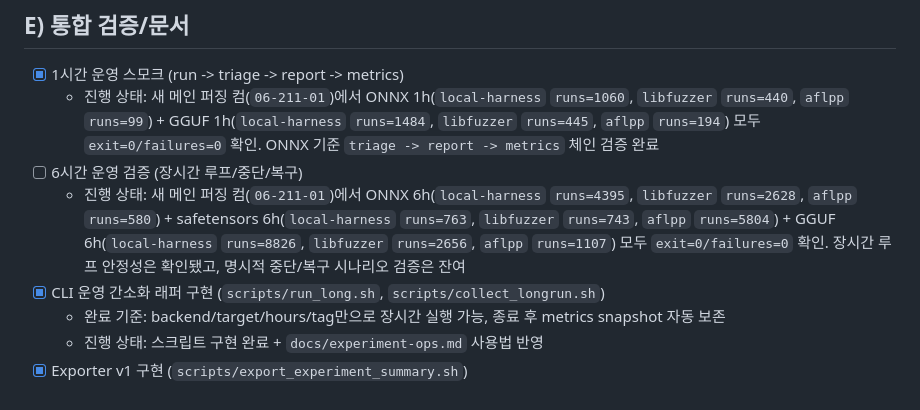
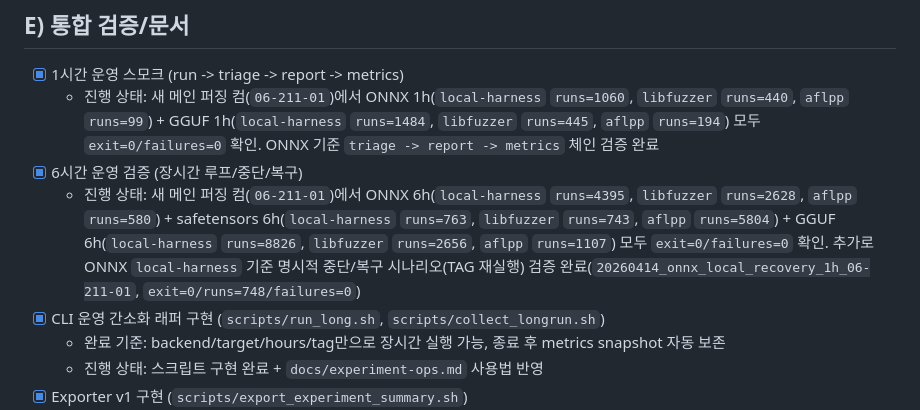
Before and after one commit to sukwoo1234/new-bugbounty, a Markdown page: docs/dev-todo-legacy-upgrade.md, the part around the change. GitHub-like rendering.

```diff
--- a/docs/dev-todo-legacy-upgrade.md
+++ b/docs/dev-todo-legacy-upgrade.md
@@ -93,8 +93,8 @@
 ## E) 통합 검증/문서
 - [x] 1시간 운영 스모크 (run -> triage -> report -> metrics)
   - 진행 상태: 새 메인 퍼징 컴(`06-211-01`)에서 ONNX 1h(`local-harness` `runs=1060`, `libfuzzer` `runs=440`, `aflpp` `runs=99`) + GGUF 1h(`local-harness` `runs=1484`, `libfuzzer` `runs=445`, `aflpp` `runs=194`) 모두 `exit=0/failures=0` 확인. ONNX 기준 `triage -> report -> metrics` 체인 검증 완료
-- [ ] 6시간 운영 검증 (장시간 루프/중단/복구)
-  - 진행 상태: 새 메인 퍼징 컴(`06-211-01`)에서 ONNX 6h(`local-harness` `runs=4395`, `libfuzzer` `runs=2628`, `aflpp` `runs=580`) + safetensors 6h(`local-harness` `runs=763`, `libfuzzer` `runs=743`, `aflpp` `runs=5804`) + GGUF 6h(`local-harness` `runs=8826`, `libfuzzer` `runs=2656`, `aflpp` `runs=1107`) 모두 `exit=0/failures=0` 확인. 장시간 루프 안정성은 확인됐고, 명시적 중단/복구 시나리오 검증은 잔여
+- [x] 6시간 운영 검증 (장시간 루프/중단/복구)
+  - 진행 상태: 새 메인 퍼징 컴(`06-211-01`)에서 ONNX 6h(`local-harness` `runs=4395`, `libfuzzer` `runs=2628`, `aflpp` `runs=580`) + safetensors 6h(`local-harness` `runs=763`, `libfuzzer` `runs=743`, `aflpp` `runs=5804`) + GGUF 6h(`local-harness` `runs=8826`, `libfuzzer` `runs=2656`, `aflpp` `runs=1107`) 모두 `exit=0/failures=0` 확인. 추가로 ONNX `local-harness` 기준 명시적 중단/복구 시나리오(TAG 재실행) 검증 완료(`20260414_onnx_local_recovery_1h_06-211-01`, `exit=0/runs=748/failures=0`)
 - [x] CLI 운영 간소화 래퍼 구현 (`scripts/run_long.sh`, `scripts/collect_longrun.sh`)
   - 완료 기준: backend/target/hours/tag만으로 장시간 실행 가능, 종료 후 metrics snapshot 자동 보존
   - 진행 상태: 스크립트 구현 완료 + `docs/experiment-ops.md` 사용법 반영
```
Also changed, not shown: docs/progress-log.md (+24 -0 lines).
